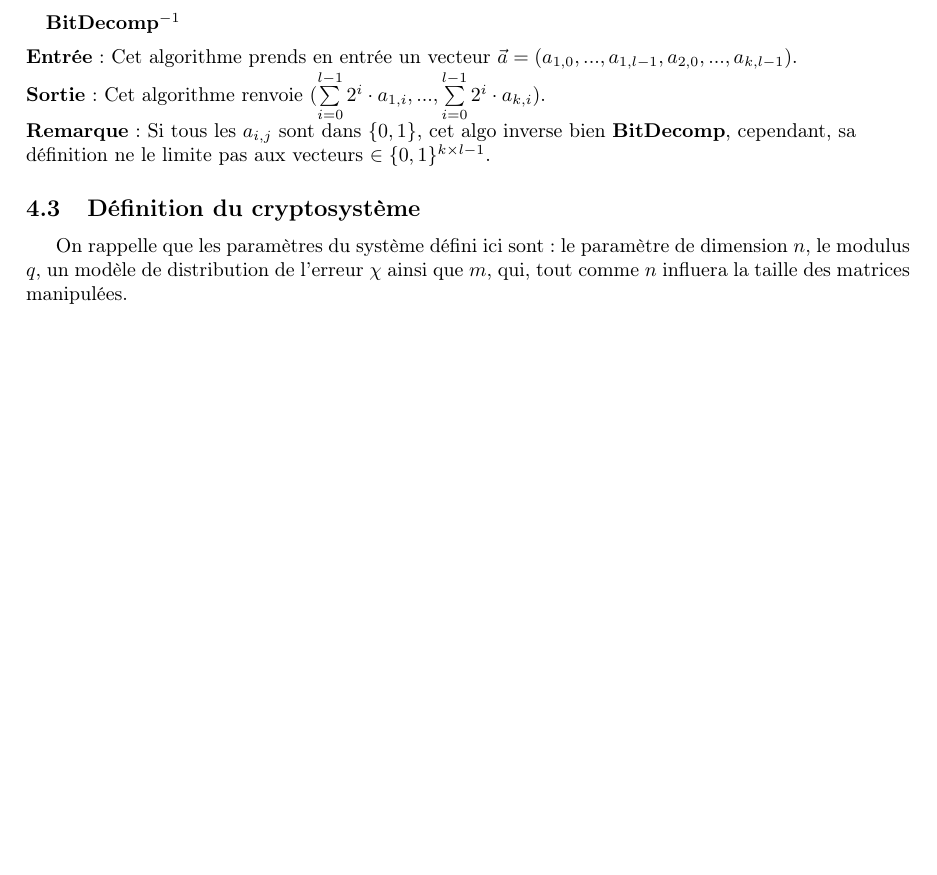
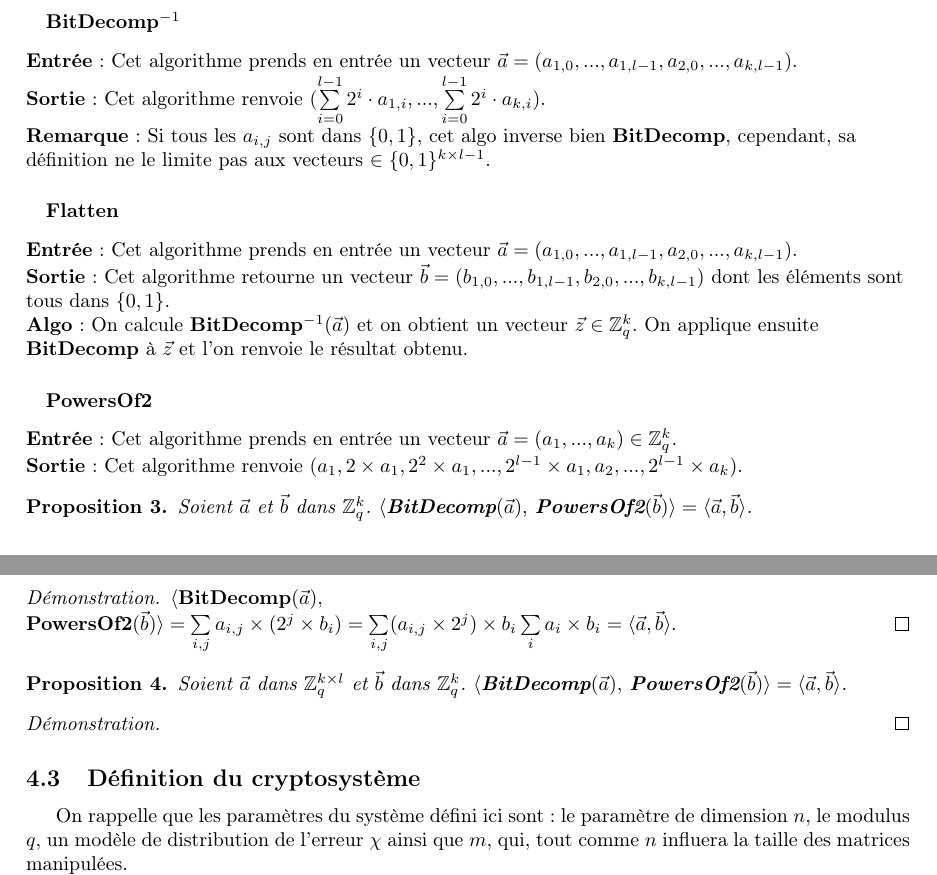
Before and after one commit to mahaaaham/FHE_implementation, a LaTeX document (report/report.tex, which reads report/presentation_cryptosysteme.tex): part of page 6 of 11 before the commit and two parts of pages 6 and 7 of 11 after it, the two joined at a grey line, cut so that both start at the same text, the shorter picture padded with empty space. Compiled offline with pdfLaTeX.

Commit message:
avancée

```diff
--- a/report/presentation_cryptosysteme.tex
+++ b/report/presentation_cryptosysteme.tex
@@ -79,6 +79,37 @@
 	\textbf{Sortie} : Cet algorithme renvoie ($\sum\limits_{i=0}^{l-1} 2^{i} \cdot a_{1,i}, ..., \sum\limits_{i=0}^{l-1} 2^{i} \cdot a_{k,i})$. \\
 	\textbf{Remarque} : Si tous les $a_{i,j}$ sont dans $\{ 0,1 \} $, cet algo inverse bien \textbf{BitDecomp}, cependant, sa définition ne le limite pas aux vecteurs $\in \{ 0,1\} ^{k\times l-1}$.
 
+	\paragraph{}
+	\textbf{Flatten}
+	\flushleft
+
+	\textbf{Entrée} : Cet algorithme prends en entrée un vecteur $\vec{a} = (a_{1,0}, ..., a_{1,l-1}, a_{2,0}, ..., a_{k,l-1})$. \\
+	\textbf{Sortie} : Cet algorithme retourne un vecteur $\vec{b} = (b_{1,0}, ..., b_{1,l-1}, b_{2,0}, ..., b_{k,l-1})$ dont les éléments sont tous dans $\{ 0,1\} $. \\
+	\textbf{Algo} : On calcule \textbf{BitDecomp}$^{-1}(\vec{a})$ et on obtient un vecteur $\vec{z} \in \ZZq^{k}$. On applique ensuite \textbf{BitDecomp} à $\vec{z}$ et l'on renvoie le résultat obtenu.
+
+	\paragraph{}
+	\textbf{PowersOf2}
+	\flushleft
+
+	\textbf{Entrée} : Cet algorithme prends en entrée un vecteur $\vec{a} = (a_1, ..., a_k) \in \ZZq^{k}$. \\
+	\textbf{Sortie} : Cet algorithme renvoie ($a_1, 2\times a_1, 2^{2} \times a_1, ..., 2^{l-1} \times a_1, a_2, ..., 2^{l-1} \times a_k)$. \\
+
+	\begin{prop}
+	Soient $\vec{a}$ et $\vec{b}$ dans $\ZZq^{k}$.
+	$\langle $\textbf{BitDecomp}$(\vec{a}),$ \textbf{PowersOf2}$(\vec{b}) \rangle = \langle\vec{a},\vec{b} \rangle$.
+	\end{prop}
+	\begin{proof}
+	$\langle $\textbf{BitDecomp}$(\vec{a}),$ \textbf{PowersOf2}$(\vec{b}) \rangle = \sum\limits_{i,j} a_{i,j} \times (2^{j} \times b_i) = \sum\limits_{i,j} (a_{i,j} \times 2^{j}) \times b_i \sum\limits_{i} a_i \times b_i = \langle\vec{a},\vec{b} \rangle$.
+	\end{proof}
+
+	\begin{prop}
+	Soient $\vec{a}$ dans $\ZZq^{k \times l}$ et $\vec{b}$ dans $\ZZq^{k}$.
+	$\langle $\textbf{BitDecomp}$(\vec{a}),$ \textbf{PowersOf2}$(\vec{b}) \rangle = \langle \vec{a},\vec{b} \rangle$. \\
+	\end{prop}
+	\begin{proof}
+
+	\end{proof}
+
 	\end{subsection}
 	\begin{subsection}{Définition du cryptosystème}
 	On rappelle que les paramètres du système défini ici sont : le paramètre de dimension $n$, le modulus $q$, un modèle de distribution de l'erreur $\chi$ ainsi que $m$, qui, tout comme $n$ influera la taille des matrices manipulées. \\
```
Also changed, not shown: report/presentation_cryptosysteme.tex (2 more changed lines), 1 other file.
